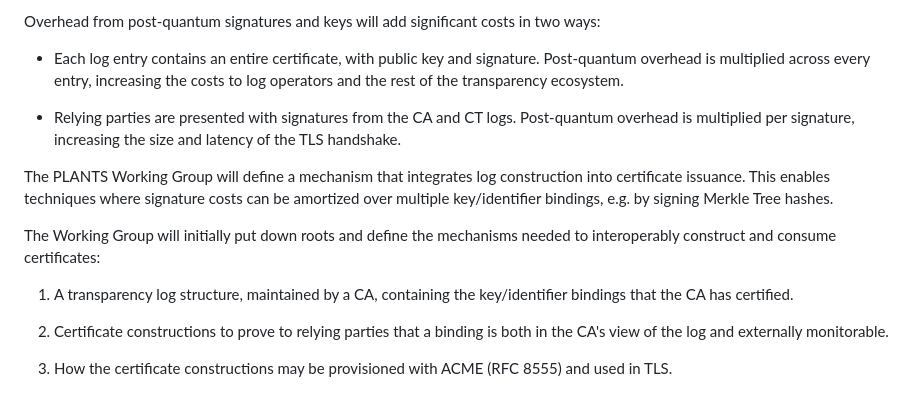
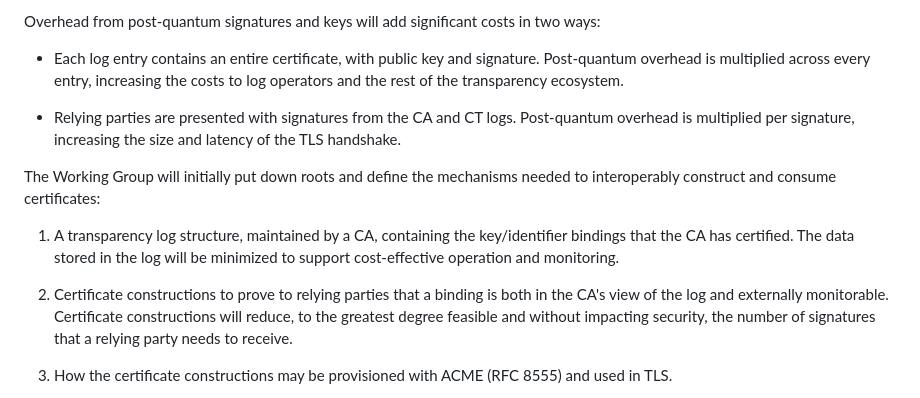
Before and after one commit to davidben/merkle-tree-certs, a Markdown page: charter-ietf-plants.md, the part around the change. Drawn GitHub-style.

Commit message:
Specify in each case how the wg will reduce PQ impacts

```diff
--- a/charter-ietf-plants.md
+++ b/charter-ietf-plants.md
@@ -14,13 +14,11 @@ Overhead from post-quantum signatures and keys will add significant costs in two
 
 * Relying parties are presented with signatures from the CA and CT logs. Post-quantum overhead is multiplied per signature, increasing the size and latency of the TLS handshake.
 
-The PLANTS Working Group will define a mechanism that integrates log construction into certificate issuance. This enables techniques where signature costs can be amortized over multiple key/identifier bindings, e.g. by signing Merkle Tree hashes.
-
 The Working Group will initially put down roots and define the mechanisms needed to interoperably construct and consume certificates:
 
-1. A transparency log structure, maintained by a CA, containing the key/identifier bindings that the CA has certified.
+1. A transparency log structure, maintained by a CA, containing the key/identifier bindings that the CA has certified. The data stored in the log will be minimized to support cost-effective operation and monitoring.
 
-2. Certificate constructions to prove to relying parties that a binding is both in the CA's view of the log and externally monitorable.
+2. Certificate constructions to prove to relying parties that a binding is both in the CA's view of the log and externally monitorable. Certificate constructions will reduce, to the greatest degree feasible and without impacting security, the number of signatures that a relying party needs to receive.
 
 3. How the certificate constructions may be provisioned with ACME (RFC 8555) and used in TLS.
 
```
